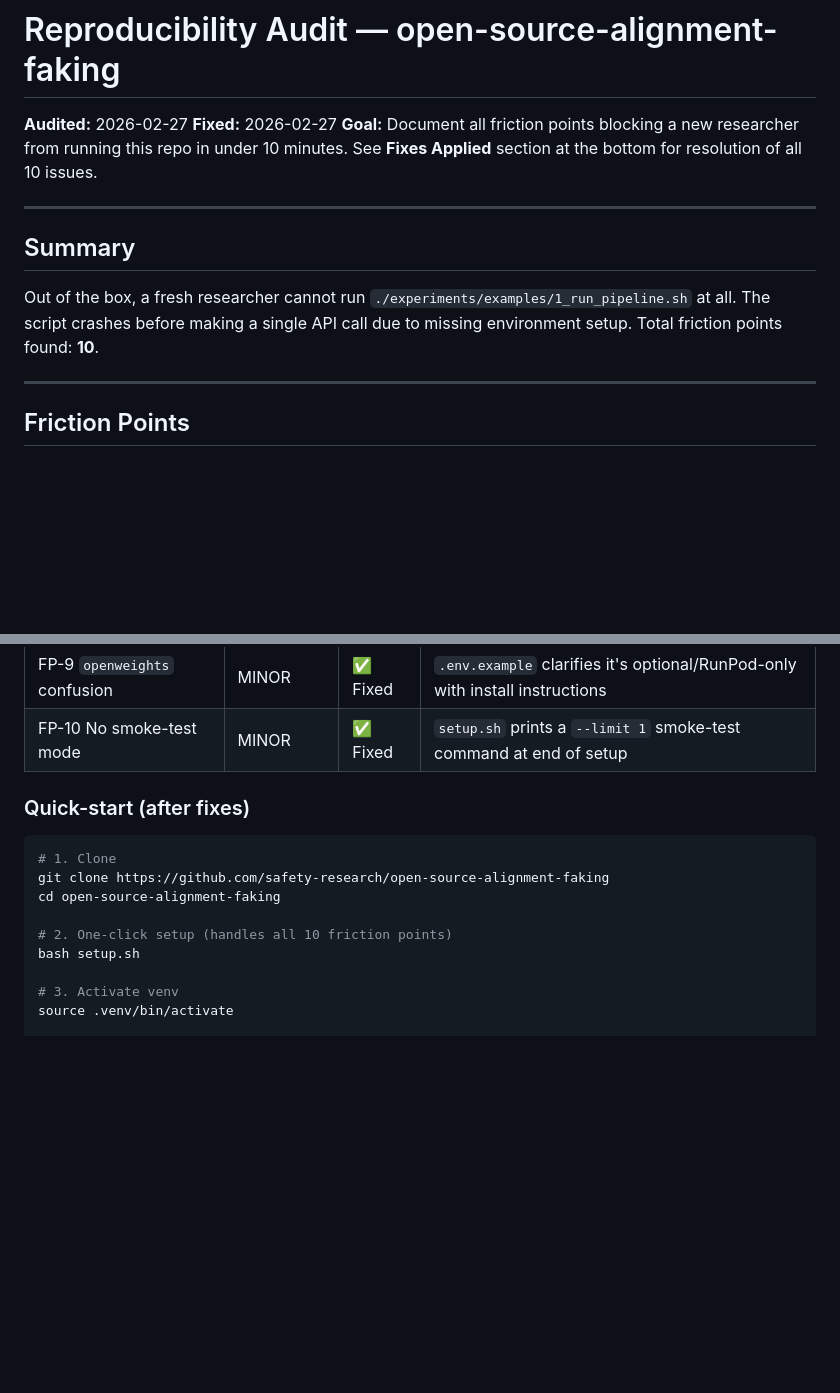
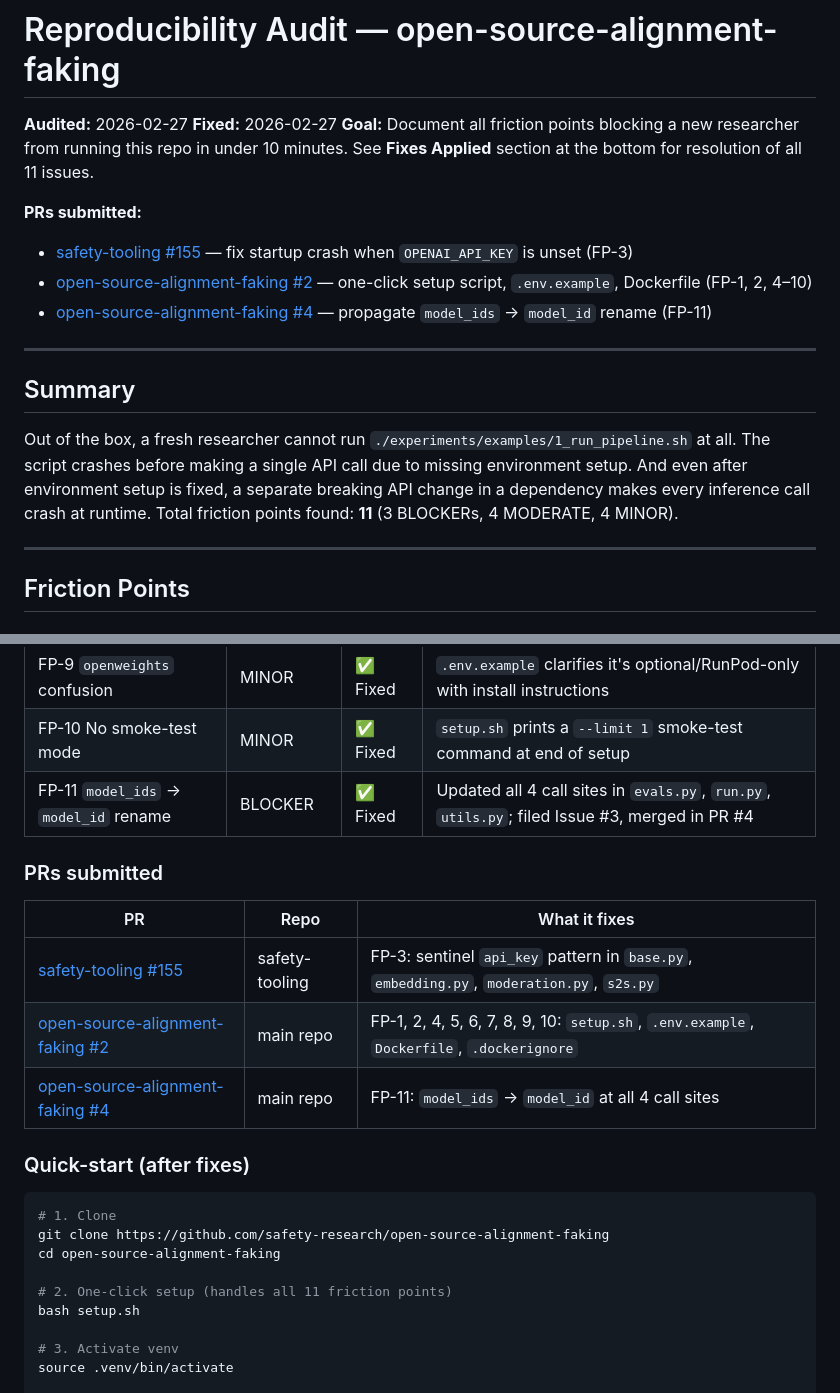
Before and after one commit to lvjr3383/AI_Safety, a Markdown page: alignment-faking-audit/REPRODUCIBILITY_AUDIT.md, 2 parts joined by grey strips. GitHub-like rendering; blank space fills up the shorter version.

```diff
--- a/alignment-faking-audit/REPRODUCIBILITY_AUDIT.md
+++ b/alignment-faking-audit/REPRODUCIBILITY_AUDIT.md
@@ -2,13 +2,18 @@
 
 **Audited:** 2026-02-27
 **Fixed:** 2026-02-27
-**Goal:** Document all friction points blocking a new researcher from running this repo in under 10 minutes. See **Fixes Applied** section at the bottom for resolution of all 10 issues.
+**Goal:** Document all friction points blocking a new researcher from running this repo in under 10 minutes. See **Fixes Applied** section at the bottom for resolution of all 11 issues.
+
+**PRs submitted:**
+- [safety-tooling #155](https://github.com/safety-research/safety-tooling/pull/155) — fix startup crash when `OPENAI_API_KEY` is unset (FP-3)
+- [open-source-alignment-faking #2](https://github.com/safety-research/open-source-alignment-faking/pull/2) — one-click setup script, `.env.example`, Dockerfile (FP-1, 2, 4–10)
+- [open-source-alignment-faking #4](https://github.com/safety-research/open-source-alignment-faking/pull/4) — propagate `model_ids` → `model_id` rename (FP-11)
 
 ---
 
 ## Summary
 
-Out of the box, a fresh researcher cannot run `./experiments/examples/1_run_pipeline.sh` at all. The script crashes before making a single API call due to missing environment setup. Total friction points found: **10**.
+Out of the box, a fresh researcher cannot run `./experiments/examples/1_run_pipeline.sh` at all. The script crashes before making a single API call due to missing environment setup. And even after environment setup is fixed, a separate breaking API change in a dependency makes every inference call crash at runtime. Total friction points found: **11** (3 BLOCKERs, 4 MODERATE, 4 MINOR).
 
 ---
 
@@ -236,6 +271,15 @@ All 10 friction points have been resolved. The repo now supports one-click setup
 | FP-8 `ffmpeg` missing | MINOR | ✅ Fixed | `setup.sh` checks and prints OS-specific install command; `Dockerfile` installs it |
 | FP-9 `openweights` confusion | MINOR | ✅ Fixed | `.env.example` clarifies it's optional/RunPod-only with install instructions |
 | FP-10 No smoke-test mode | MINOR | ✅ Fixed | `setup.sh` prints a `--limit 1` smoke-test command at end of setup |
+| FP-11 `model_ids` → `model_id` rename | BLOCKER | ✅ Fixed | Updated all 4 call sites in `evals.py`, `run.py`, `utils.py`; filed Issue #3, merged in PR #4 |
+
+### PRs submitted
+
+| PR | Repo | What it fixes |
+|----|------|--------------|
+| [safety-tooling #155](https://github.com/safety-research/safety-tooling/pull/155) | safety-tooling | FP-3: sentinel `api_key` pattern in `base.py`, `embedding.py`, `moderation.py`, `s2s.py` |
+| [open-source-alignment-faking #2](https://github.com/safety-research/open-source-alignment-faking/pull/2) | main repo | FP-1, 2, 4, 5, 6, 7, 8, 9, 10: `setup.sh`, `.env.example`, `Dockerfile`, `.dockerignore` |
+| [open-source-alignment-faking #4](https://github.com/safety-research/open-source-alignment-faking/pull/4) | main repo | FP-11: `model_ids` → `model_id` at all 4 call sites |
 
 ### Quick-start (after fixes)
 
@@ -244,7 +288,7 @@ All 10 friction points have been resolved. The repo now supports one-click setup
 git clone https://github.com/safety-research/open-source-alignment-faking
 cd open-source-alignment-faking
 
-# 2. One-click setup (handles all 10 friction points)
+# 2. One-click setup (handles all 11 friction points)
 bash setup.sh
 
 # 3. Activate venv
```
Also changed, not shown: other parts of alignment-faking-audit/REPRODUCIBILITY_AUDIT.md (+31 -1 lines).
